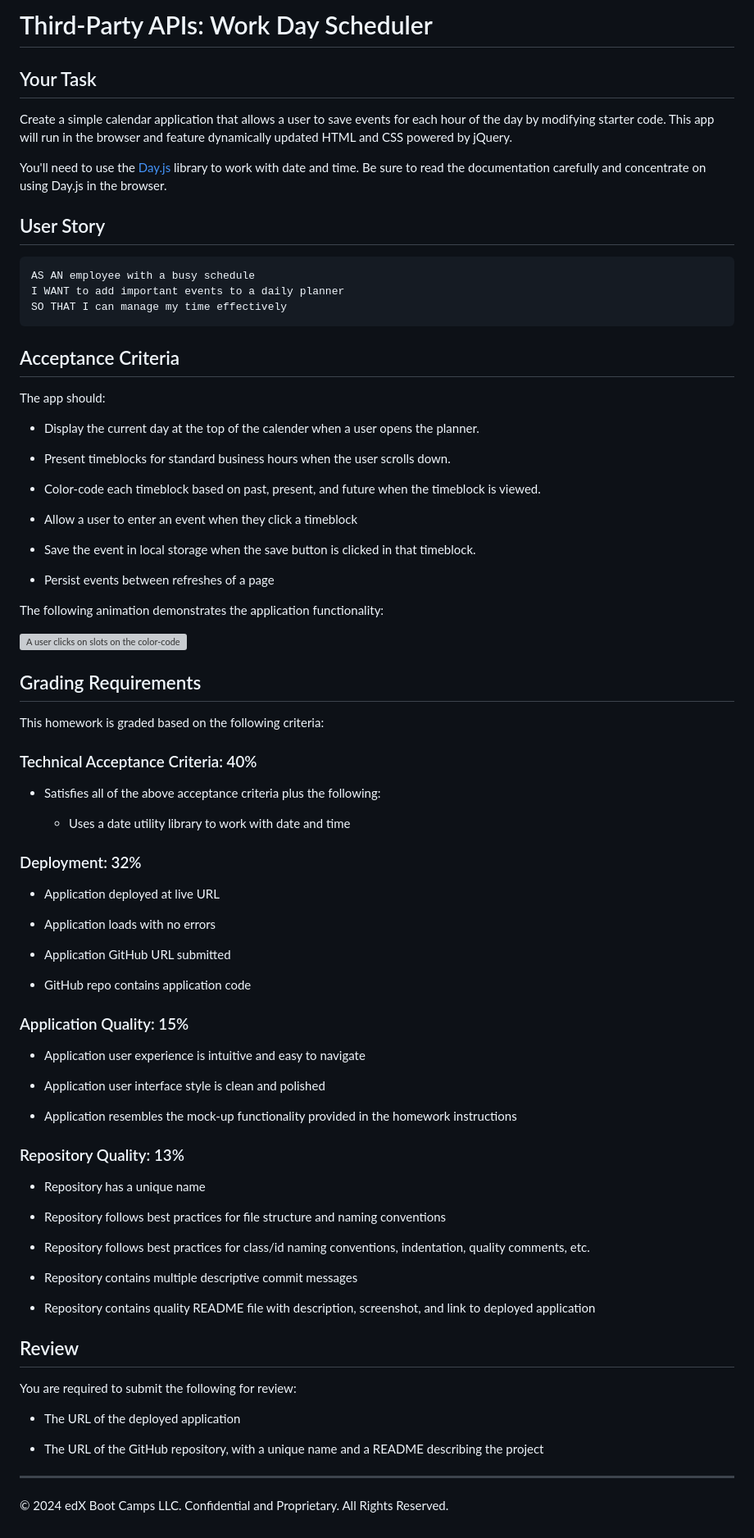
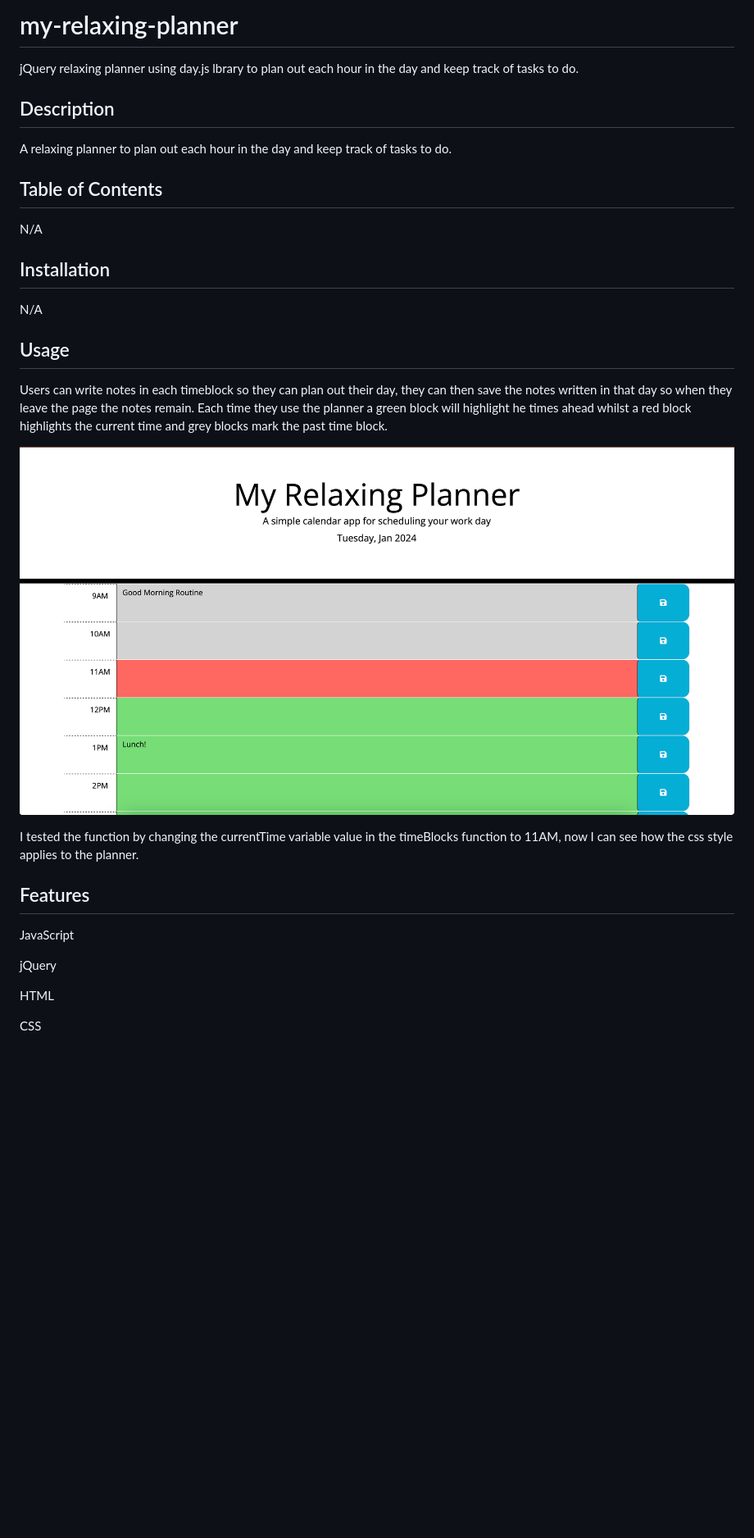
Before and after one commit to jsimpsonux/my-relaxing-planner, a Markdown page: README.md, the part around the change. Shown: that part at 82% size. Drawn GitHub-style; pictures changed too: starter/day-image.png (added); blank space fills up the shorter version; grey boxes are pictures that could not be loaded.

Commit message:
Added README file and made changes to title of the planner

````diff
--- a/README.md
+++ b/README.md
@@ -1,87 +1,32 @@
-# Third-Party APIs: Work Day Scheduler
+# my-relaxing-planner
+jQuery relaxing planner using day.js lbrary to plan out each hour in the day and keep track of tasks to do.
 
-## Your Task
+## Description
 
-Create a simple calendar application that allows a user to save events for each hour of the day by modifying starter code. This app will run in the browser and feature dynamically updated HTML and CSS powered by jQuery.
+A relaxing planner to plan out each hour in the day and keep track of tasks to do.
 
-You'll need to use the [Day.js](https://day.js.org/docs/en/display/format) library to work with date and time. Be sure to read the documentation carefully and concentrate on using Day.js in the browser.
+## Table of Contents
 
-## User Story
+N/A
 
-```md
-AS AN employee with a busy schedule
-I WANT to add important events to a daily planner
-SO THAT I can manage my time effectively
-```
+## Installation
 
-## Acceptance Criteria
+N/A
 
-The app should:
+## Usage
 
-* Display the current day at the top of the calender when a user opens the planner.
+Users can write notes in each timeblock so they can plan out their day, they can then save the notes written in that day so when they leave the page the notes remain. Each time they use the planner a green block will highlight he times ahead whilst a red block highlights the current time and grey blocks mark the past time block.
 
-* Present timeblocks for standard business hours when the user scrolls down.
+![alt text](starter/day-image.png)
 
-* Color-code each timeblock based on past, present, and future when the timeblock is viewed.
+I tested the function by changing the currentTime variable value in the timeBlocks function to 11AM, now I can see how the css style applies to the planner.
 
-* Allow a user to enter an event when they click a timeblock
+## Features
 
-* Save the event in local storage when the save button is clicked in that timeblock.
+JavaScript
 
-* Persist events between refreshes of a page
+jQuery
 
-The following animation demonstrates the application functionality:
+HTML
 
-![A user clicks on slots on the color-coded calendar and edits the events.](./images/05-third-party-apis-homework-demo.gif)
-
-
-## Grading Requirements
-
-This homework is graded based on the following criteria:
-
-### Technical Acceptance Criteria: 40%
-
-* Satisfies all of the above acceptance criteria plus the following:
-
-  * Uses a date utility library to work with date and time
-
-### Deployment: 32%
-
-* Application deployed at live URL
-
-* Application loads with no errors
-
-* Application GitHub URL submitted
-
-* GitHub repo contains application code
-
-### Application Quality: 15%
-
-* Application user experience is intuitive and easy to navigate
-
-* Application user interface style is clean and polished
-
-* Application resembles the mock-up functionality provided in the homework instructions
-
-### Repository Quality: 13%
-
-* Repository has a unique name
-
-* Repository follows best practices for file structure and naming conventions
-
-* Repository follows best practices for class/id naming conventions, indentation, quality comments, etc.
-
-* Repository contains multiple descriptive commit messages
-
-* Repository contains quality README file with description, screenshot, and link to deployed application
-
-## Review
-
-You are required to submit the following for review:
-
-* The URL of the deployed application
-
-* The URL of the GitHub repository, with a unique name and a README describing the project
-
----
-© 2024 edX Boot Camps LLC. Confidential and Proprietary. All Rights Reserved.
+CSS
````
Also changed, not shown: 2 other files.
